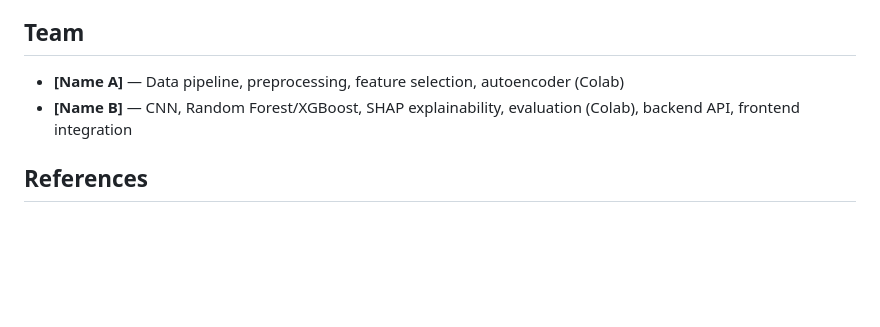
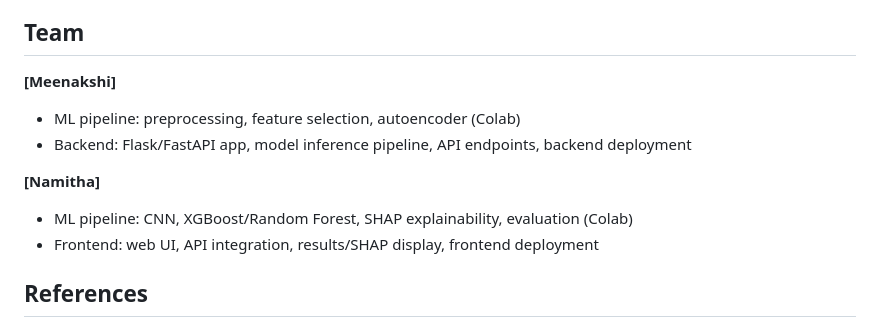
Before and after one commit to meenakshideepkumar-ui/Cancer-gene-expression-ai, a Markdown page: README.md, the part around the change. Drawn GitHub-style; blank space fills up the shorter version.

```diff
--- a/README.md
+++ b/README.md
@@ -88,8 +88,13 @@ _(Fill in after training: accuracy, F1, ROC-AUC for both models, top biomarker g
 
 ## Team
 
-- **[Name A]** — Data pipeline, preprocessing, feature selection, autoencoder (Colab)
-- **[Name B]** — CNN, Random Forest/XGBoost, SHAP explainability, evaluation (Colab), backend API, frontend integration
+**[Meenakshi]**
+- ML pipeline: preprocessing, feature selection, autoencoder (Colab)
+- Backend: Flask/FastAPI app, model inference pipeline, API endpoints, backend deployment
+
+**[Namitha]**
+- ML pipeline: CNN, XGBoost/Random Forest, SHAP explainability, evaluation (Colab)
+- Frontend: web UI, API integration, results/SHAP display, frontend deployment
 
 ## References
 
```
